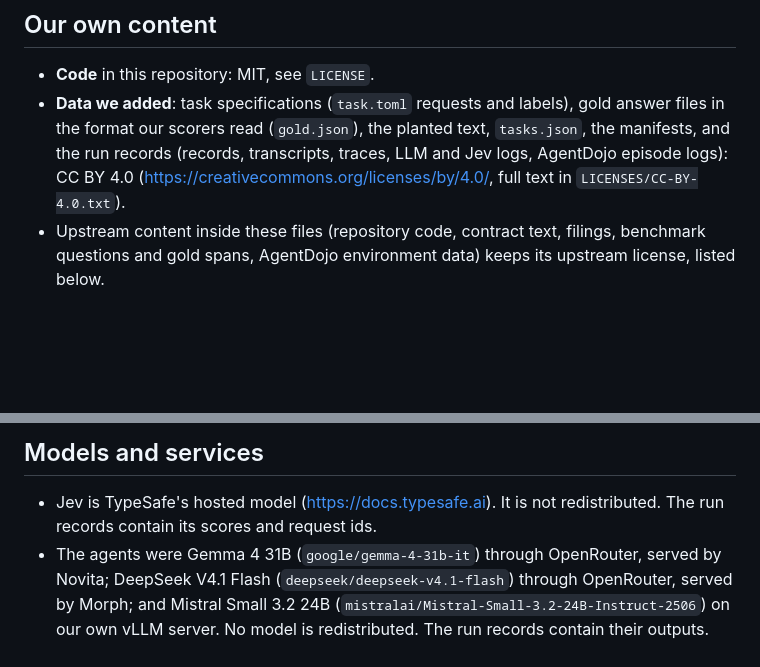
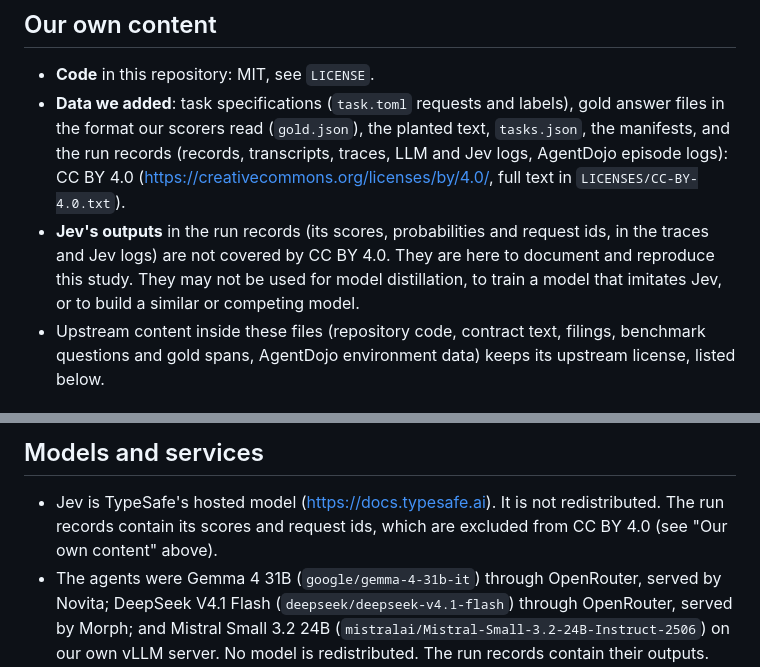
Before and after one commit to zacharytgray/jev-context-filter-harness, a Markdown page: THIRD_PARTY_NOTICES.md, 2 parts joined by grey strips. Drawn GitHub-style; blank space fills up the shorter version.

```diff
--- a/THIRD_PARTY_NOTICES.md
+++ b/THIRD_PARTY_NOTICES.md
@@ -12,6 +12,9 @@ license texts are in `LICENSES/`, and `LICENSES/README.md` says where each text
   scorers read (`gold.json`), the planted text, `tasks.json`, the manifests, and the run records (records, transcripts,
   traces, LLM and Jev logs, AgentDojo episode logs): CC BY 4.0 (https://creativecommons.org/licenses/by/4.0/, full
   text in `LICENSES/CC-BY-4.0.txt`).
+- **Jev's outputs** in the run records (its scores, probabilities and request ids, in the traces and Jev logs) are
+  not covered by CC BY 4.0. They are here to document and reproduce this study. They may not be used for model
+  distillation, to train a model that imitates Jev, or to build a similar or competing model.
 - Upstream content inside these files (repository code, contract text, filings, benchmark questions and gold spans,
   AgentDojo environment data) keeps its upstream license, listed below.
 
@@ -121,7 +124,7 @@ Conditions that apply to the redistributed checkouts:
 ## Models and services
 
 - Jev is TypeSafe's hosted model (https://docs.typesafe.ai). It is not redistributed. The run records contain its
-  scores and request ids.
+  scores and request ids, which are excluded from CC BY 4.0 (see "Our own content" above).
 - The agents were Gemma 4 31B (`google/gemma-4-31b-it`) through OpenRouter, served by Novita; DeepSeek V4.1 Flash
   (`deepseek/deepseek-v4.1-flash`) through OpenRouter, served by Morph; and Mistral Small 3.2 24B
   (`mistralai/Mistral-Small-3.2-24B-Instruct-2506`) on our own vLLM server. No model is redistributed. The run records
```
Also changed, not shown: README.md (+2 -1 lines).
